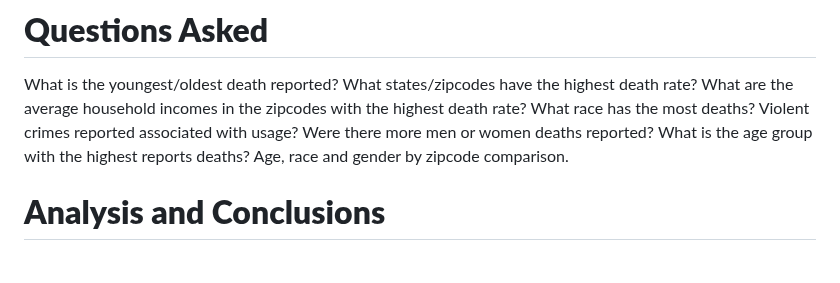
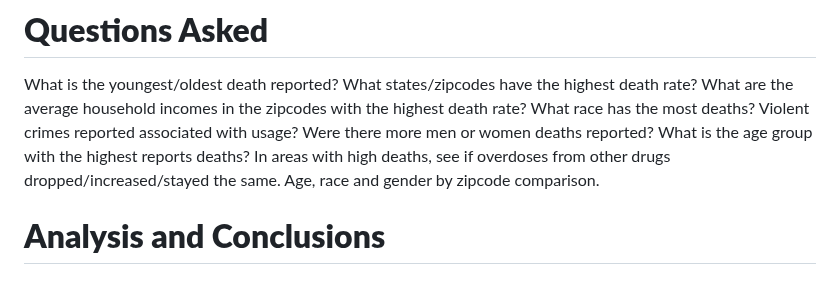
Before and after one commit to ThatCoryGirl/Project3-CrimeData, a Markdown page: README.md, the part around the change. GitHub-like rendering.

Commit message:
Questions Update

```diff
--- a/README.md
+++ b/README.md
@@ -96,6 +96,7 @@ What race has the most deaths?
 Violent crimes reported associated with usage?
 Were there more men or women deaths reported?
 What is the age group with the highest reports deaths?
+In areas with high deaths, see if overdoses from other drugs dropped/increased/stayed the same.
 Age, race and gender by zipcode comparison.
 
 
```
